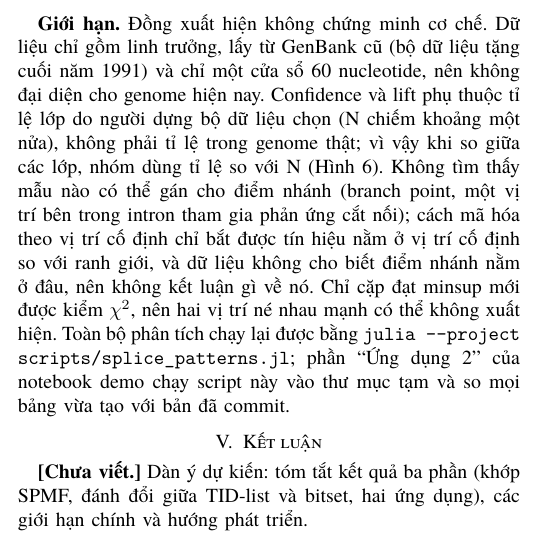
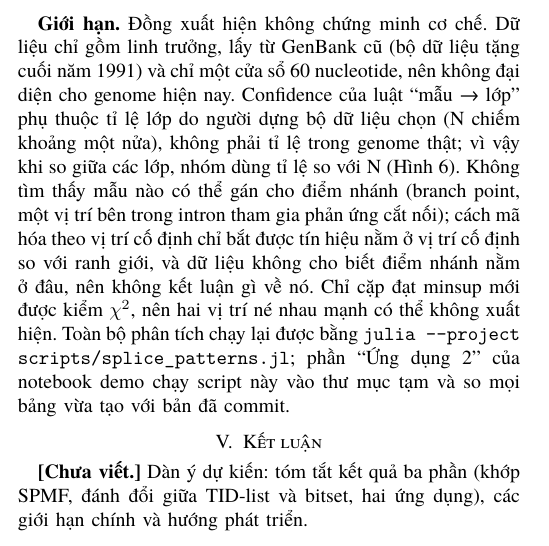
Before and after one commit to AIVIETNAM-AIO-Heart208/19, a LaTeX paper (docs/report/Report.tex, which reads docs/report/sections/04_applications.tex): part of one column of page 9 of 10, cut so that both start at the same text. Compiled offline with XeLaTeX; a missing font is replaced by an installed copy or a similar font.

Commit message:
docs(report): limit the class-ratio caveat to rule confidence

```diff
--- a/docs/report/sections/04_applications.tex
+++ b/docs/report/sections/04_applications.tex
@@ -169,7 +169,7 @@ không cho biết cơ chế.
 
 \textbf{Giới hạn.} Đồng xuất hiện không chứng minh cơ chế. Dữ liệu chỉ gồm linh trưởng, lấy từ GenBank cũ (bộ
 dữ liệu tặng cuối năm 1991) và chỉ một cửa sổ 60 nucleotide, nên không đại diện cho genome hiện nay. Confidence
-và lift phụ thuộc tỉ lệ lớp do người dựng bộ dữ liệu chọn (N chiếm khoảng một nửa), không phải tỉ lệ trong
+của luật ``mẫu → lớp'' phụ thuộc tỉ lệ lớp do người dựng bộ dữ liệu chọn (N chiếm khoảng một nửa), không phải tỉ lệ trong
 genome thật; vì vậy khi so giữa các lớp, nhóm dùng tỉ lệ so với N (Hình~\ref{fig:splice-enrich}). Không tìm
 thấy mẫu nào có thể gán cho điểm nhánh (branch point, một vị trí bên trong intron tham gia phản ứng cắt nối);
 cách mã hóa theo vị trí cố định chỉ bắt được tín hiệu nằm ở vị trí cố định so với ranh giới, và dữ liệu không
```
